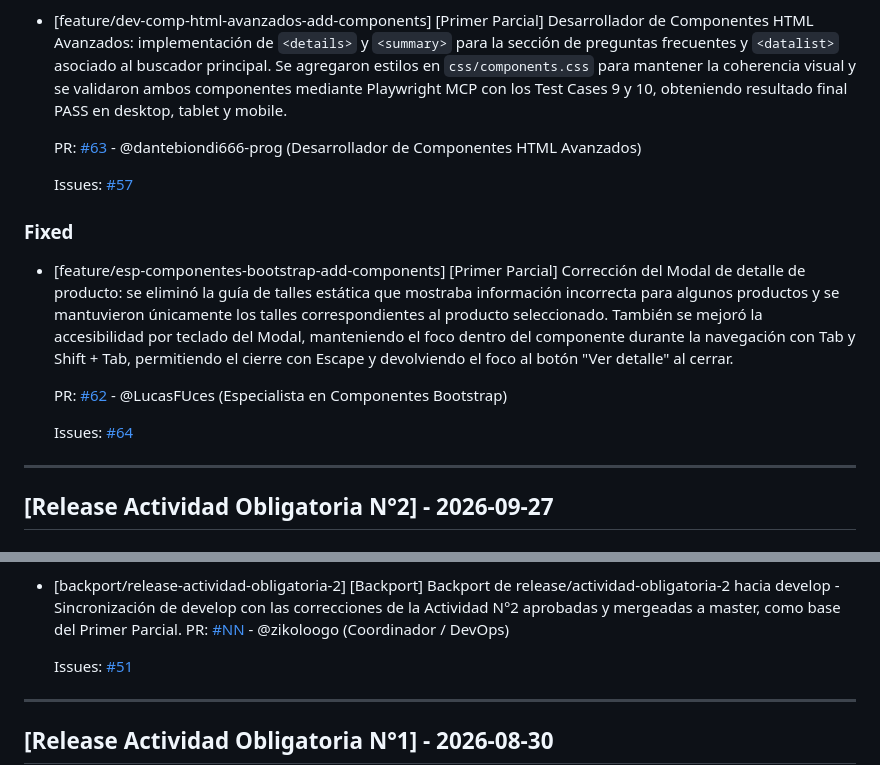
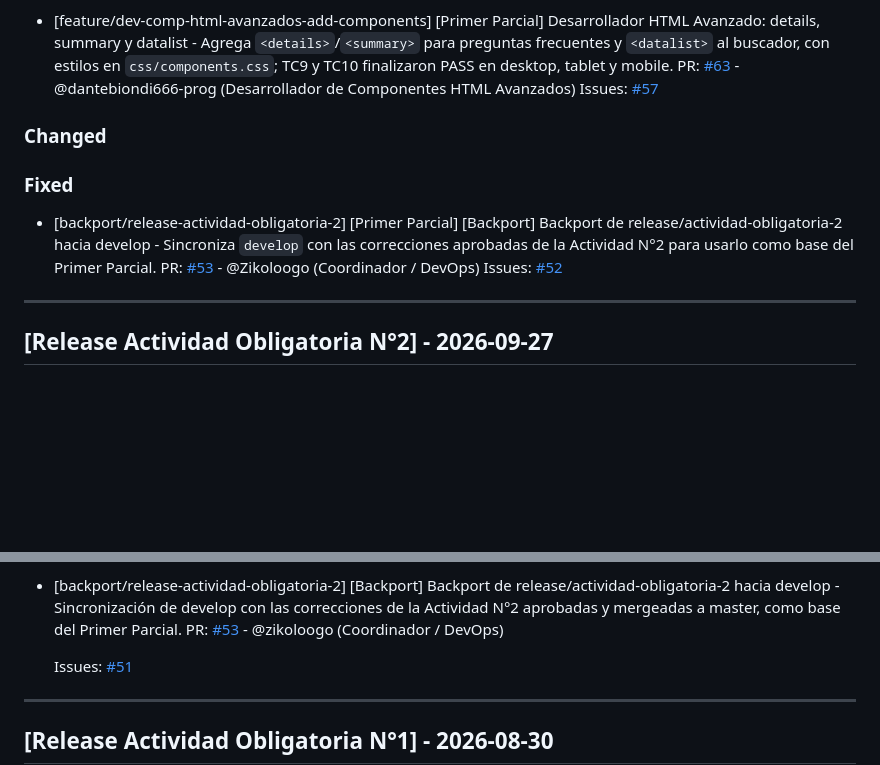
Before and after one commit to dantebiondi666-prog/tienda-online, a Markdown page: changelog.md, 2 parts joined by grey strips. GitHub-like rendering; blank space fills up the shorter version.

Commit message:
docs: complete Primer Parcial DevOps records
Co-authored-by: Copilot <223556219+Copilot@users.noreply.github.com>

```diff
--- a/changelog.md
+++ b/changelog.md
@@ -28,22 +30,19 @@ PR: [#56](https://github.com/dantebiondi666-prog/tienda-online/pull/NN) - @zikol
   [#61](https://github.com/dantebiondi666-prog/tienda-online/issues/61)
   [#64](https://github.com/dantebiondi666-prog/tienda-online/issues/64)
 
-- [feature/dev-comp-html-avanzados-add-components] [Primer Parcial] Desarrollador de Componentes HTML Avanzados: implementación de `<details>` y `<summary>` para la sección de preguntas frecuentes y `<datalist>` asociado al buscador principal. Se agregaron estilos en `css/components.css` para mantener la coherencia visual y se validaron ambos componentes mediante Playwright MCP con los Test Cases 9 y 10, obteniendo resultado final PASS en desktop, tablet y mobile.
-
+- [feature/dev-comp-html-avanzados-add-components] [Primer Parcial] Desarrollador HTML Avanzado: details, summary y datalist - Agrega `<details>`/`<summary>` para preguntas frecuentes y `<datalist>` al buscador, con estilos en `css/components.css`; TC9 y TC10 finalizaron PASS en desktop, tablet y mobile.
   PR: [#63](https://github.com/dantebiondi666-prog/tienda-online/pull/63) - @dantebiondi666-prog (Desarrollador de Componentes HTML Avanzados)
-
   Issues:
   [#57](https://github.com/dantebiondi666-prog/tienda-online/issues/57)
 
+### Changed
 
 ### Fixed
 
-- [feature/esp-componentes-bootstrap-add-components] [Primer Parcial] Corrección del Modal de detalle de producto: se eliminó la guía de talles estática que mostraba información incorrecta para algunos productos y se mantuvieron únicamente los talles correspondientes al producto seleccionado. También se mejoró la accesibilidad por teclado del Modal, manteniendo el foco dentro del componente durante la navegación con Tab y Shift + Tab, permitiendo el cierre con Escape y devolviendo el foco al botón "Ver detalle" al cerrar.
-
-  PR: [#62](https://github.com/dantebiondi666-prog/tienda-online/pull/62) - @LucasFUces (Especialista en Componentes Bootstrap)
-
+- [backport/release-actividad-obligatoria-2] [Primer Parcial] [Backport] Backport de release/actividad-obligatoria-2 hacia develop - Sincroniza `develop` con las correcciones aprobadas de la Actividad N°2 para usarlo como base del Primer Parcial.
+  PR: [#53](https://github.com/dantebiondi666-prog/tienda-online/pull/53) - @Zikoloogo (Coordinador / DevOps)
   Issues:
-  [#64](https://github.com/dantebiondi666-prog/tienda-online/issues/64)
+  [#52](https://github.com/dantebiondi666-prog/tienda-online/issues/52)
 
 ---
 
@@ -118,7 +117,7 @@ PR: [#50](https://github.com/dantebiondi666-prog/tienda-online/pull/50) - @Zikol
 PR: [#51](https://github.com/dantebiondi666-prog/tienda-online/pull/51) - @Zikoloogo (Coordinador / DevOps)
 
 - [backport/release-actividad-obligatoria-2] [Backport] Backport de release/actividad-obligatoria-2 hacia develop - Sincronización de develop con las correcciones de la Actividad N°2 aprobadas y mergeadas a master, como base del Primer Parcial.
-PR: [#NN](https://github.com/dantebiondi666-prog/tienda-online/pull/NN) - @zikoloogo (Coordinador / DevOps)
+PR: [#53](https://github.com/dantebiondi666-prog/tienda-online/pull/53) - @zikoloogo (Coordinador / DevOps)
 
   Issues:
   [#51](https://github.com/dantebiondi666-prog/tienda-online/issues/51)
```
Also changed, not shown: other parts of changelog.md (+9 -7 lines), docs/04-testing/testing-doc.md (+11 -5 lines), 1 other file.
